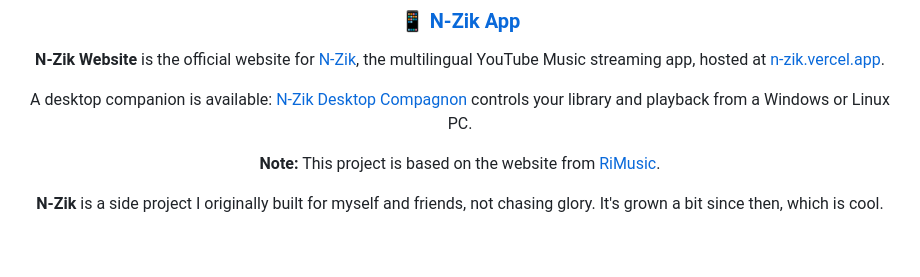
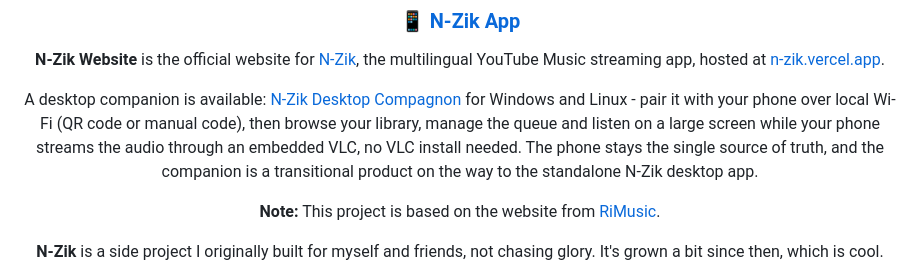
Before and after one commit to N-Zik-Group/N-Zik-Website, a Markdown page: README.md, the part around the change. Rendered like a GitHub page; blank space fills up the shorter version.

```diff
--- a/README.md
+++ b/README.md
@@ -9,7 +9,11 @@
   </p>
   <p>
     A desktop companion is available: <a href="https://github.com/N-Zik-Group/N-Zik-Desktop-Compagnon">N-Zik Desktop Compagnon</a>
-    controls your library and playback from a Windows or Linux PC.
+    for Windows and Linux - pair it with your phone over local Wi-Fi (QR code or manual code),
+    then browse your library, manage the queue and listen on a large screen while your phone
+    streams the audio through an embedded VLC, no VLC install needed. The phone stays the
+    single source of truth, and the companion is a transitional product on the way to the
+    standalone N-Zik desktop app.
   </p>
   <p>
     <strong>Note:</strong> This project is based on the website from
```
